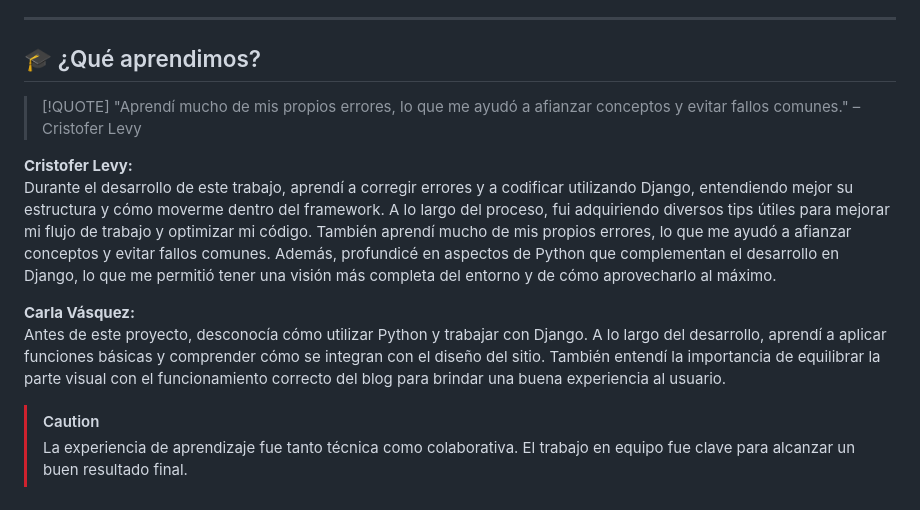
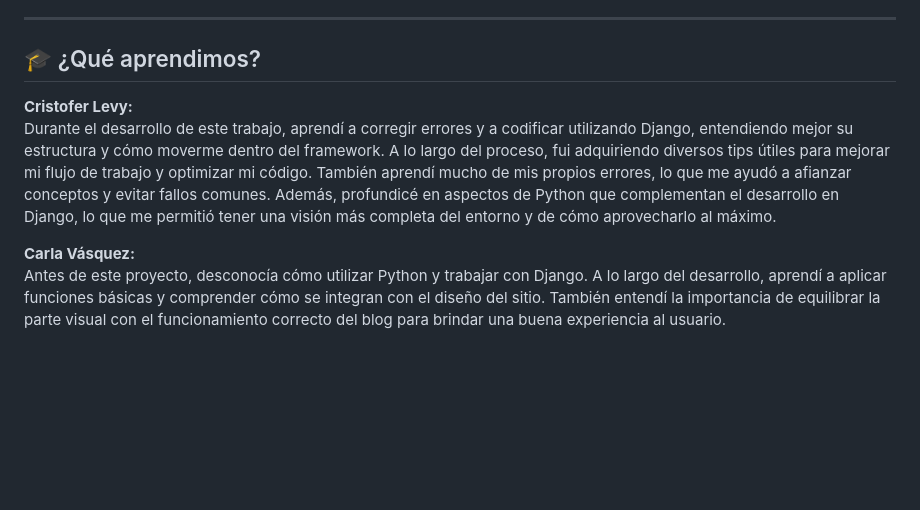
Before and after one commit to Levy0422/Dementores_PELICULAS_SOFW7, a Markdown page: MEMORIA_TECNICA.md, the part around the change. GitHub-like rendering; blank space fills up the shorter version.

```diff
--- a/MEMORIA_TECNICA.md
+++ b/MEMORIA_TECNICA.md
@@ -83,14 +83,8 @@ Una vez publicado, el blog aparece en la sección de publicaciones recientes en
 
 ## 🎓 ¿Qué aprendimos?
 
-> [!QUOTE]
-> "Aprendí mucho de mis propios errores, lo que me ayudó a afianzar conceptos y evitar fallos comunes." – Cristofer Levy
-
 **Cristofer Levy:**
 Durante el desarrollo de este trabajo, aprendí a corregir errores y a codificar utilizando Django, entendiendo mejor su estructura y cómo moverme dentro del framework. A lo largo del proceso, fui adquiriendo diversos tips útiles para mejorar mi flujo de trabajo y optimizar mi código. También aprendí mucho de mis propios errores, lo que me ayudó a afianzar conceptos y evitar fallos comunes. Además, profundicé en aspectos de Python que complementan el desarrollo en Django, lo que me permitió tener una visión más completa del entorno y de cómo aprovecharlo al máximo.
 
 **Carla Vásquez:**
 Antes de este proyecto, desconocía cómo utilizar Python y trabajar con Django. A lo largo del desarrollo, aprendí a aplicar funciones básicas y comprender cómo se integran con el diseño del sitio. También entendí la importancia de equilibrar la parte visual con el funcionamiento correcto del blog para brindar una buena experiencia al usuario.
-
-> [!CAUTION]
-> La experiencia de aprendizaje fue tanto técnica como colaborativa. El trabajo en equipo fue clave para alcanzar un buen resultado final.
```
